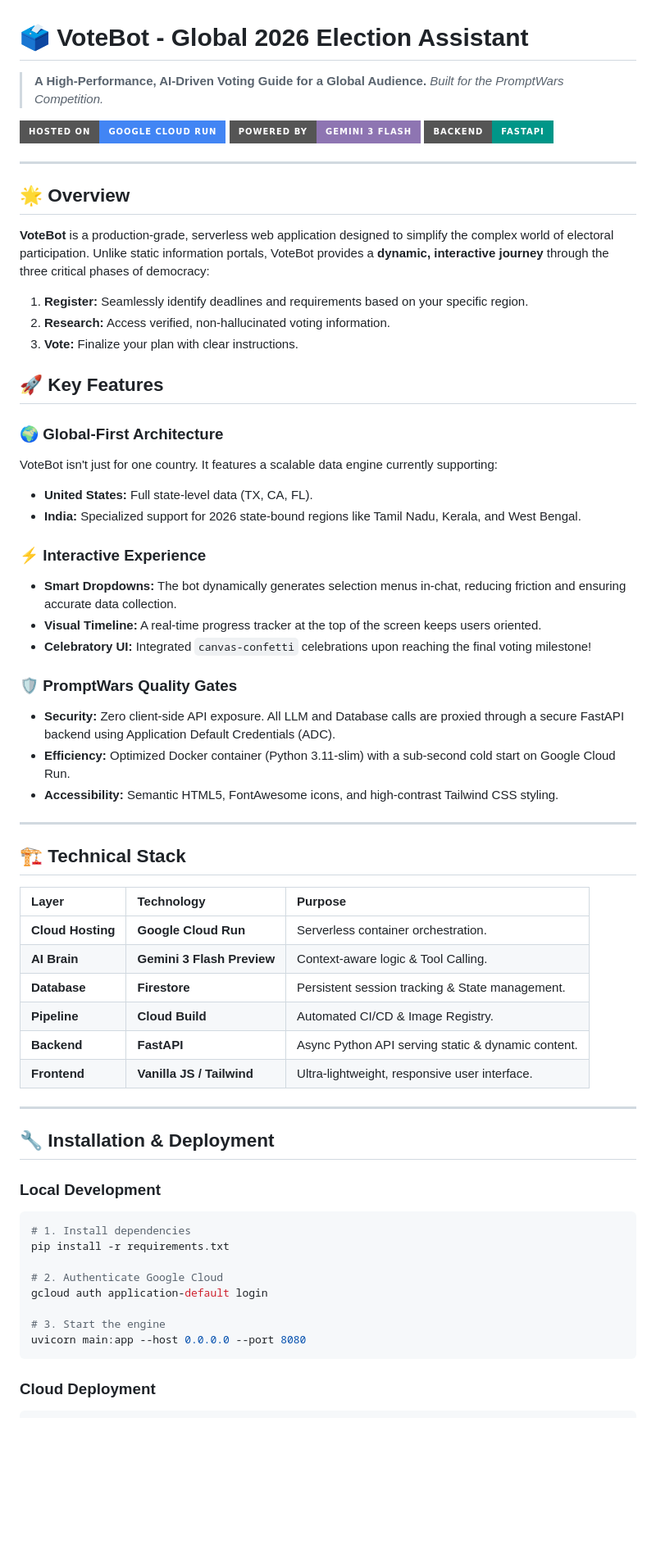
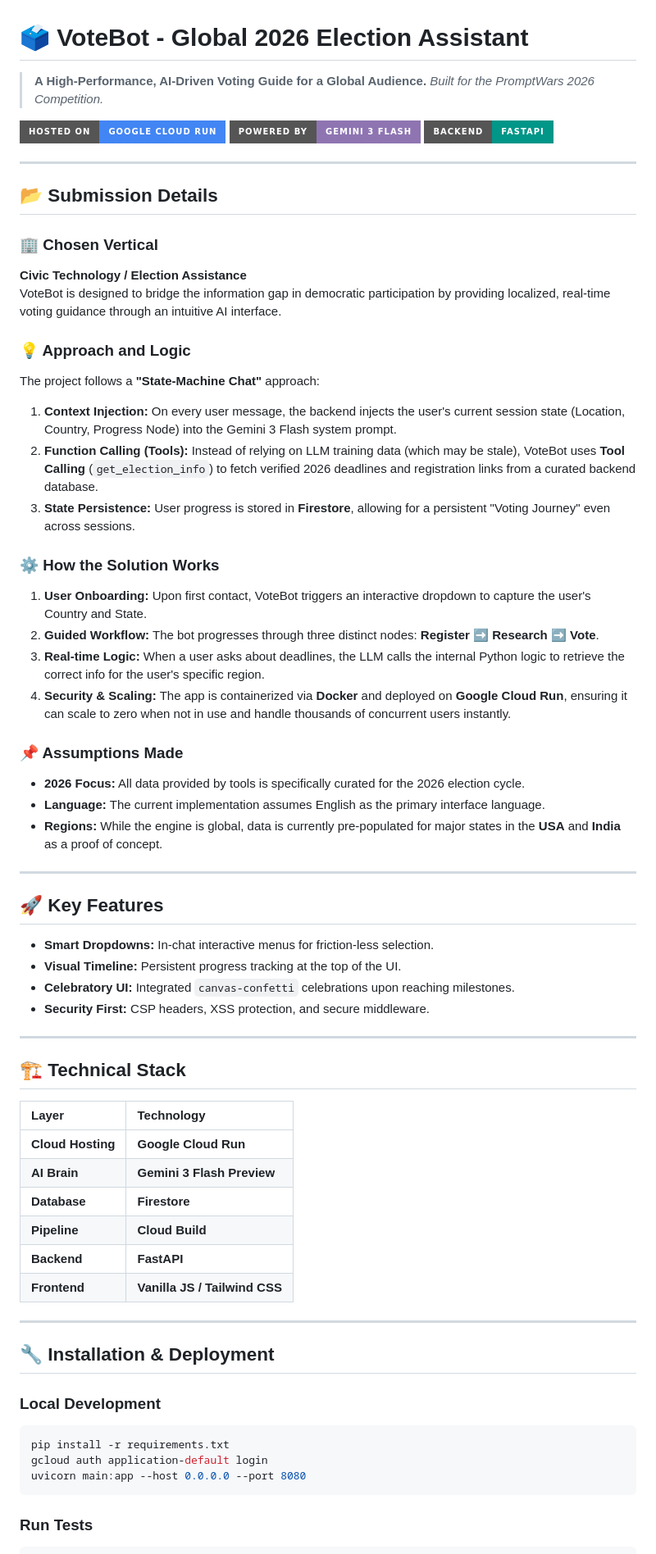
Before and after one commit to WatcherGo/Election-Process, a Markdown page: README.md, the part around one of its changes. Shown at 82% size. GitHub-like rendering; badges without logos; blank space fills up the shorter version.

Commit message:
Docs: Updated README with mandatory submission sections (Vertical, Approach, Logic, Assumptions)

````diff
--- a/README.md
+++ b/README.md
@@ -1,6 +1,6 @@
 # 🗳️ VoteBot - Global 2026 Election Assistant
 > **A High-Performance, AI-Driven Voting Guide for a Global Audience.**
-> *Built for the PromptWars Competition.*
+> *Built for the PromptWars 2026 Competition.*
 
 [![Google Cloud Run](https://img.shields.io/badge/Hosted_on-Google_Cloud_Run-4285F4?style=for-the-badge&logo=google-cloud&logoColor=white)](https://cloud.google.com/run)
 [![Gemini 3.1](https://img.shields.io/badge/Powered_by-Gemini_3_Flash-8E75B2?style=for-the-badge&logo=google-gemini&logoColor=white)](https://deepmind.google/technologies/gemini/)
@@ -8,43 +8,50 @@
 
 ---
 
-## 🌟 Overview
+## 📂 Submission Details
 
-**VoteBot** is a production-grade, serverless web application designed to simplify the complex world of electoral participation. Unlike static information portals, VoteBot provides a **dynamic, interactive journey** through the three critical phases of democracy:
+### 🏢 Chosen Vertical
+**Civic Technology / Election Assistance**
+VoteBot is designed to bridge the information gap in democratic participation by providing localized, real-time voting guidance through an intuitive AI interface.
 
-1.  **Register:** Seamlessly identify deadlines and requirements based on your specific region.
-2.  **Research:** Access verified, non-hallucinated voting information.
-3.  **Vote:** Finalize your plan with clear instructions.
+### 💡 Approach and Logic
+The project follows a **"State-Machine Chat"** approach:
+1.  **Context Injection:** On every user message, the backend injects the user's current session state (Location, Country, Progress Node) into the Gemini 3 Flash system prompt.
+2.  **Function Calling (Tools):** Instead of relying on LLM training data (which may be stale), VoteBot uses **Tool Calling** (`get_election_info`) to fetch verified 2026 deadlines and registration links from a curated backend database.
+3.  **State Persistence:** User progress is stored in **Firestore**, allowing for a persistent "Voting Journey" even across sessions.
+
+### ⚙️ How the Solution Works
+1.  **User Onboarding:** Upon first contact, VoteBot triggers an interactive dropdown to capture the user's Country and State.
+2.  **Guided Workflow:** The bot progresses through three distinct nodes: **Register** ➡️ **Research** ➡️ **Vote**.
+3.  **Real-time Logic:** When a user asks about deadlines, the LLM calls the internal Python logic to retrieve the correct info for the user's specific region.
+4.  **Security & Scaling:** The app is containerized via **Docker** and deployed on **Google Cloud Run**, ensuring it can scale to zero when not in use and handle thousands of concurrent users instantly.
+
+### 📌 Assumptions Made
+- **2026 Focus:** All data provided by tools is specifically curated for the 2026 election cycle.
+- **Language:** The current implementation assumes English as the primary interface language.
+- **Regions:** While the engine is global, data is currently pre-populated for major states in the **USA** and **India** as a proof of concept.
+
+---
 
 ## 🚀 Key Features
 
-### 🌍 Global-First Architecture
-VoteBot isn't just for one country. It features a scalable data engine currently supporting:
-- **United States:** Full state-level data (TX, CA, FL).
-- **India:** Specialized support for 2026 state-bound regions like Tamil Nadu, Kerala, and West Bengal.
-
-### ⚡ Interactive Experience
-- **Smart Dropdowns:** The bot dynamically generates selection menus in-chat, reducing friction and ensuring accurate data collection.
-- **Visual Timeline:** A real-time progress tracker at the top of the screen keeps users oriented.
-- **Celebratory UI:** Integrated `canvas-confetti` celebrations upon reaching the final voting milestone!
-
-### 🛡️ PromptWars Quality Gates
-- **Security:** Zero client-side API exposure. All LLM and Database calls are proxied through a secure FastAPI backend using Application Default Credentials (ADC).
-- **Efficiency:** Optimized Docker container (Python 3.11-slim) with a sub-second cold start on Google Cloud Run.
-- **Accessibility:** Semantic HTML5, FontAwesome icons, and high-contrast Tailwind CSS styling.
+- **Smart Dropdowns:** In-chat interactive menus for friction-less selection.
+- **Visual Timeline:** Persistent progress tracking at the top of the UI.
+- **Celebratory UI:** Integrated `canvas-confetti` celebrations upon reaching milestones.
+- **Security First:** CSP headers, XSS protection, and secure middleware.
 
 ---
 
 ## 🏗️ Technical Stack
 
-| Layer | Technology | Purpose |
-| :--- | :--- | :--- |
-| **Cloud Hosting** | **Google Cloud Run** | Serverless container orchestration. |
-| **AI Brain** | **Gemini 3 Flash Preview** | Context-aware logic & Tool Calling. |
-| **Database** | **Firestore** | Persistent session tracking & State management. |
-| **Pipeline** | **Cloud Build** | Automated CI/CD & Image Registry. |
-| **Backend** | **FastAPI** | Async Python API serving static & dynamic content. |
-| **Frontend** | **Vanilla JS / Tailwind** | Ultra-lightweight, responsive user interface. |
+| Layer | Technology |
+| :--- | :--- |
+| **Cloud Hosting** | **Google Cloud Run** |
+| **AI Brain** | **Gemini 3 Flash Preview** |
+| **Database** | **Firestore** |
+| **Pipeline** | **Cloud Build** |
+| **Backend** | **FastAPI** |
+| **Frontend** | **Vanilla JS / Tailwind CSS** |
 
 ---
 
@@ -52,15 +59,10 @@ VoteBot isn't just for one country. It features a scalable data engine currently
 
 ### Local Development
 ```bash
-# 1. Install dependencies
 pip install -r requirements.txt
-
-# 2. Authenticate Google Cloud
 gcloud auth application-default login
-
-# 3. Start the engine
 uvicorn main:app --host 0.0.0.0 --port 8080
 ```
 
-### Cloud Deployment
+### Run Tests
 ```bash
````
Also changed, not shown: other parts of README.md (+2 -8 lines).
